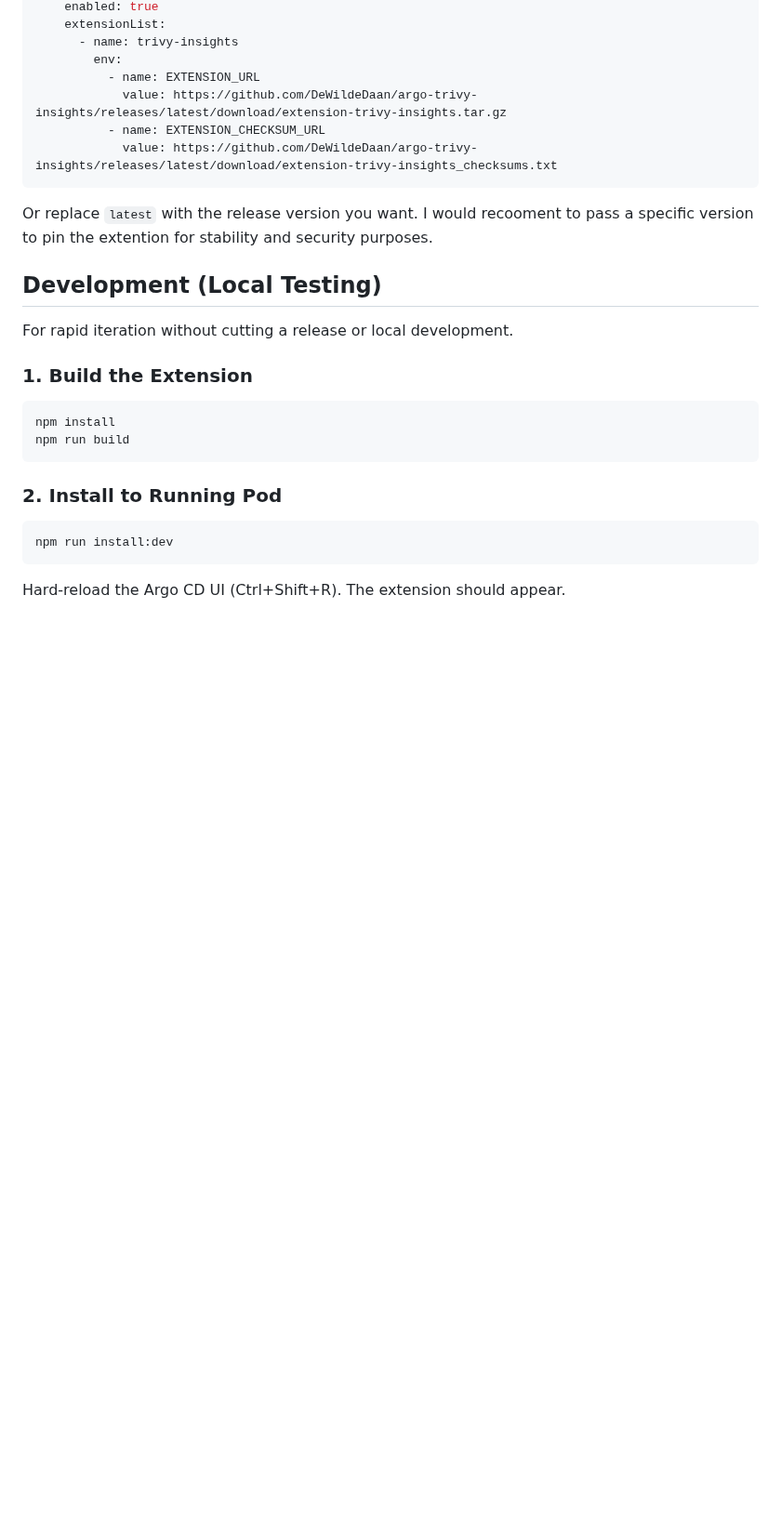
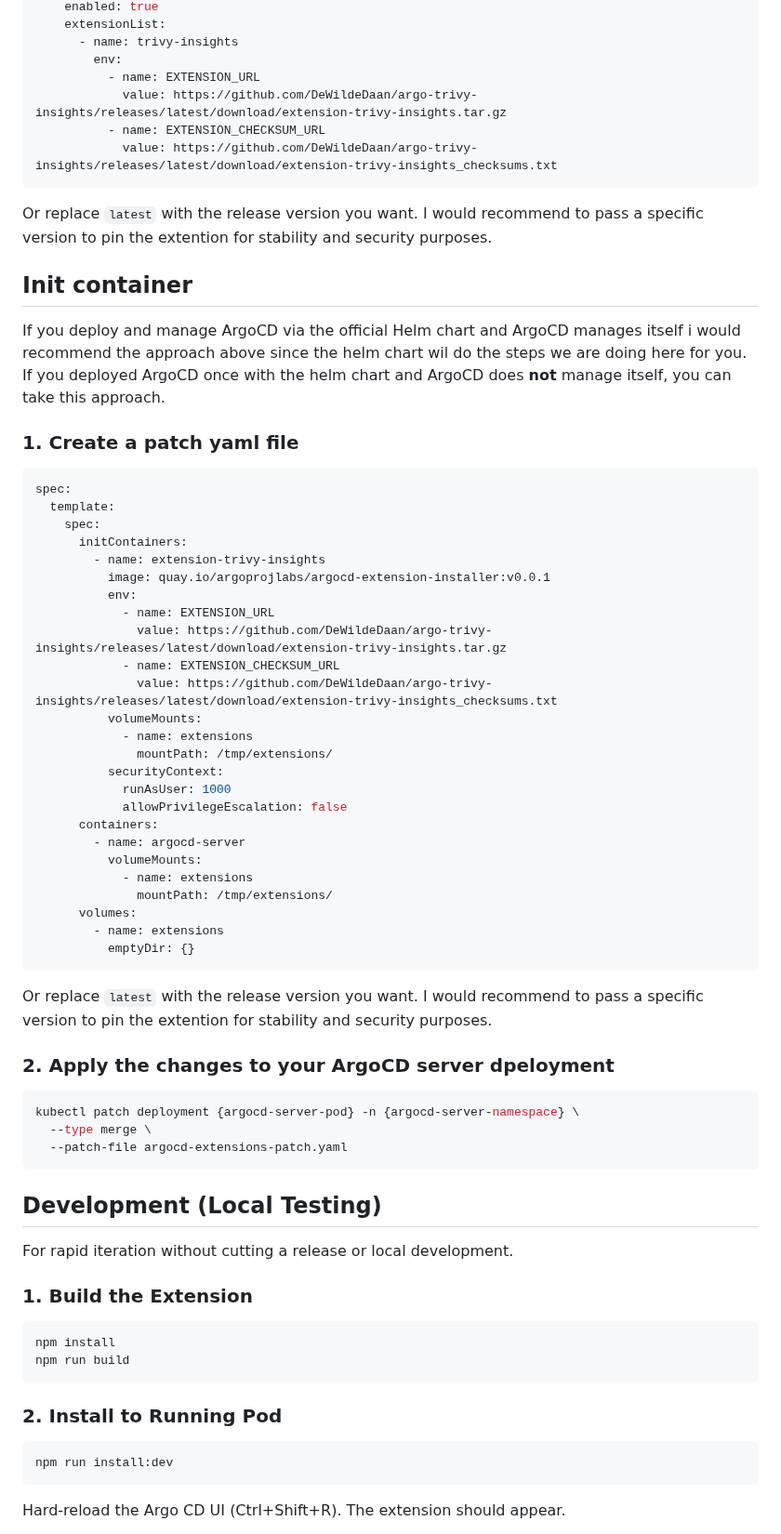
Before and after one commit to DeWildeDaan/Argo-Trivy-Insights, a Markdown page: docs/INSTALL.md, the part around one of its changes. Shown at 93% size. Rendered like a GitHub page; blank space fills up the shorter version.

Commit message:
docs: updated documentation

````diff
--- a/docs/INSTALL.md
+++ b/docs/INSTALL.md
@@ -25,7 +25,52 @@ server:
             value: https://github.com/DeWildeDaan/argo-trivy-insights/releases/latest/download/extension-trivy-insights_checksums.txt
 ```
 
-Or replace `latest` with the release version you want. I would recooment to pass a specific version to pin the extention for stability and security purposes.
+Or replace `latest` with the release version you want. I would recommend to pass a specific version to pin the extention for stability and security purposes.
+
+## Init container
+
+If you deploy and manage ArgoCD via the official Helm chart and ArgoCD manages itself i would recommend the approach above since the helm chart wil do the steps we are doing here for you.
+If you deployed ArgoCD once with the helm chart and ArgoCD does **not** manage itself, you can take this approach.
+
+### 1. Create a patch yaml file
+
+```yaml
+spec:
+  template:
+    spec:
+      initContainers:
+        - name: extension-trivy-insights
+          image: quay.io/argoprojlabs/argocd-extension-installer:v0.0.1
+          env:
+            - name: EXTENSION_URL
+              value: https://github.com/DeWildeDaan/argo-trivy-insights/releases/latest/download/extension-trivy-insights.tar.gz
+            - name: EXTENSION_CHECKSUM_URL
+              value: https://github.com/DeWildeDaan/argo-trivy-insights/releases/latest/download/extension-trivy-insights_checksums.txt
+          volumeMounts:
+            - name: extensions
+              mountPath: /tmp/extensions/
+          securityContext:
+            runAsUser: 1000
+            allowPrivilegeEscalation: false
+      containers:
+        - name: argocd-server
+          volumeMounts:
+            - name: extensions
+              mountPath: /tmp/extensions/
+      volumes:
+        - name: extensions
+          emptyDir: {}
+```
+
+Or replace `latest` with the release version you want. I would recommend to pass a specific version to pin the extention for stability and security purposes.
+
+### 2. Apply the changes to your ArgoCD server dpeloyment
+
+```bash
+kubectl patch deployment {argocd-server-pod} -n {argocd-server-namespace} \
+  --type merge \
+  --patch-file argocd-extensions-patch.yaml
+```
 
 ## Development (Local Testing)
 
````
Also changed, not shown: other parts of docs/INSTALL.md (+0 -8 lines), README.md (+8 -0 lines), docs/GALLERY.MD (+4 -0 lines), docs/screenshots/dark-theme/audit-flyout-dark.png (added), docs/screenshots/dark-theme/rbac-flyout-dark.png (added), docs/screenshots/light-theme/audit-flyout-light.png (added), docs/screenshots/light-theme/rbac-flyout-light.png (added).
